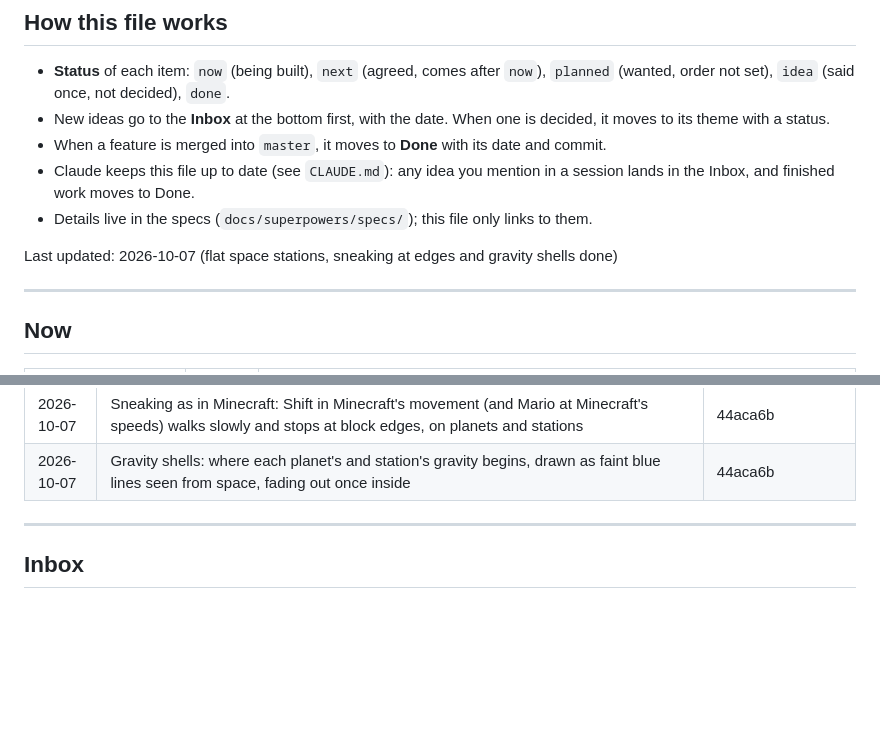
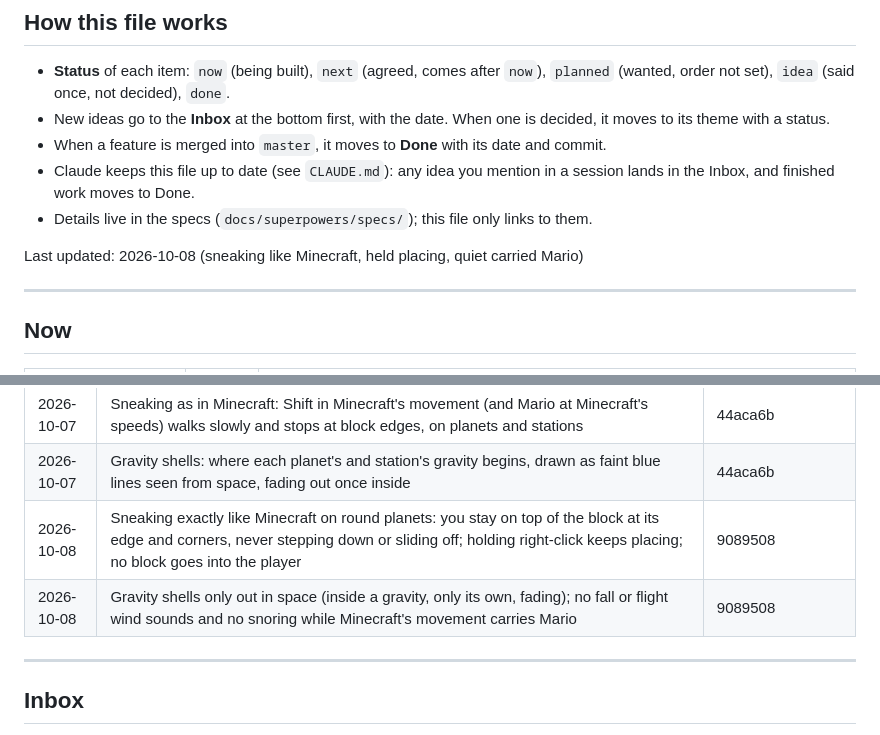
Before and after one commit to M0uidev/GalaxyCraft, a Markdown page: ROADMAP.md, 2 parts joined by grey strips. GitHub-like rendering; blank space fills up the shorter version.

Commit message:
docs: roadmap: sneaking like Minecraft, held placing, quiet carried Mario
Co-Authored-By: Claude Opus 5.5 <noreply@anthropic.com>
Claude-Session: https://claude.ai/code/session_01LW47Un8NYCM7DoFMhiVwVS

```diff
--- a/ROADMAP.md
+++ b/ROADMAP.md
@@ -15,7 +15,7 @@ customizable, destructible planets.
   the Inbox, and finished work moves to Done.
 - Details live in the specs (`docs/superpowers/specs/`); this file only links to them.
 
-Last updated: 2026-10-07 (flat space stations, sneaking at edges and gravity shells done)
+Last updated: 2026-10-08 (sneaking like Minecraft, held placing, quiet carried Mario)
 
 ---
 
@@ -128,6 +128,8 @@ Last updated: 2026-10-07 (flat space stations, sneaking at edges and gravity she
 | 2026-10-07 | Flat space stations: craft a Station Core, place it in open space, and it grows as you build (up to 256×256, 128 high) with flat "down" gravity; farms, chests and animals work; the core's menu renames it or packs it into an item to unfold elsewhere. [Spec](docs/superpowers/specs/2026-10-07-galaxycraft-flat-stations-design.md), [guide](docs/ESTACIONES.md) | 44aca6b |
 | 2026-10-07 | Sneaking as in Minecraft: Shift in Minecraft's movement (and Mario at Minecraft's speeds) walks slowly and stops at block edges, on planets and stations | 44aca6b |
 | 2026-10-07 | Gravity shells: where each planet's and station's gravity begins, drawn as faint blue lines seen from space, fading out once inside | 44aca6b |
+| 2026-10-08 | Sneaking exactly like Minecraft on round planets: you stay on top of the block at its edge and corners, never stepping down or sliding off; holding right-click keeps placing; no block goes into the player | 9089508 |
+| 2026-10-08 | Gravity shells only out in space (inside a gravity, only its own, fading); no fall or flight wind sounds and no snoring while Minecraft's movement carries Mario | 9089508 |
 
 ---
 
```
